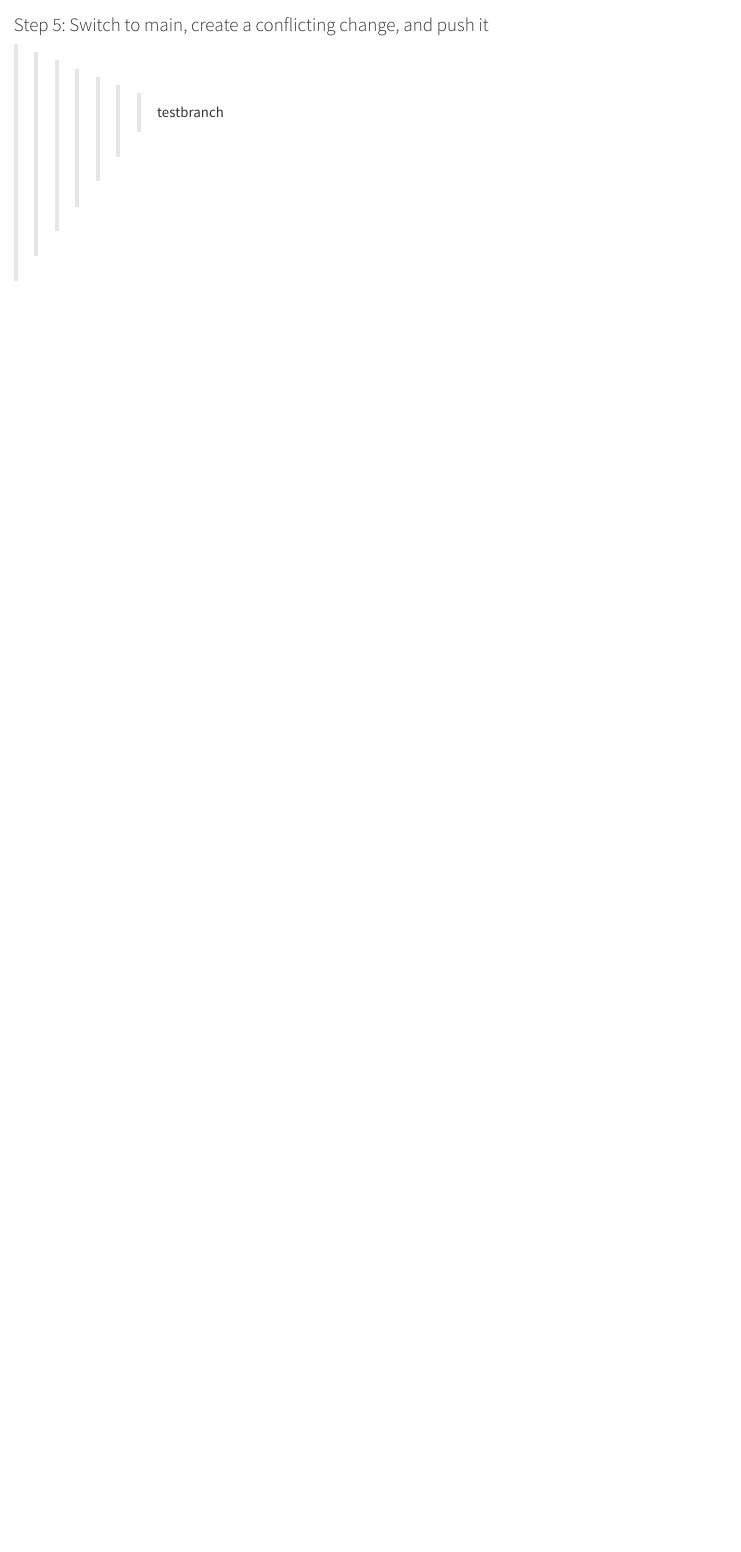
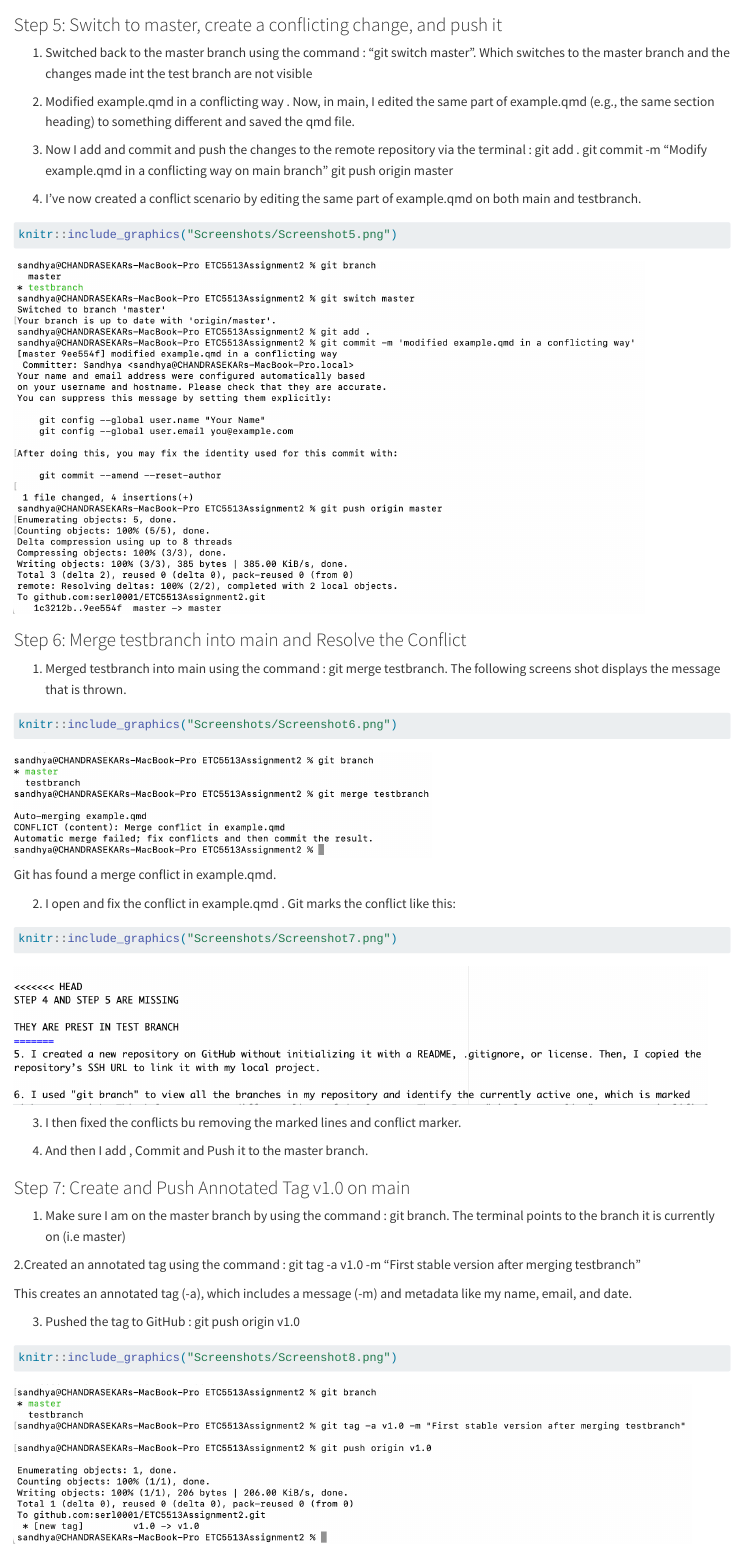
Before and after one commit to serl0001/ETC5513Assignment2, a Quarto document (example.qmd): the page in a window 1100 px wide, from 3370 px down. Rendered offline with R 4.5, knitr and Pandoc in place of Quarto, with nearby package versions.

Commit message:
Adding all the final changes

````diff
--- a/example.qmd
+++ b/example.qmd
@@ -82,11 +82,53 @@ knitr::include_graphics("Screenshots/Screenshot4.png")
 ```
 
 
-### Step 5: Switch to main, create a conflicting change, and push it
+### Step 5: Switch to master, create a conflicting change, and push it
+
+1. Switched back to the master branch using the command : "git switch master". Which switches to the master branch and the changes made int the test branch are not visible
+
+2. Modified example.qmd in a conflicting way . Now, in main, I edited the same part of example.qmd (e.g., the same section heading) to something different and saved the qmd file.
+
+3. Now I add and commit and push the changes to the remote repository via the terminal : git add .
+git commit -m "Modify example.qmd in a conflicting way on main branch"
+git push origin master
+
+4. I’ve now created a conflict scenario by editing the same part of example.qmd on both main and testbranch.
+
+```{r}
+knitr::include_graphics("Screenshots/Screenshot5.png")
+```
 
 
 
+### Step 6: Merge testbranch into main and Resolve the Conflict
+
+1. Merged testbranch into main using the command : git merge testbranch. The following screens shot displays the message that is thrown.
+```{r}
+knitr::include_graphics("Screenshots/Screenshot6.png")
+```
+
+Git has found a merge conflict in example.qmd.
+
+2. I open and fix the conflict in example.qmd . Git marks the conflict like this:
+
+```{r}
+knitr::include_graphics("Screenshots/Screenshot7.png")
+```
+3. I then fixed the conflicts bu removing the marked lines and conflict marker.
+
+4. And then I add , Commit and Push it to the master branch.
 
 
+### Step 7: Create and Push Annotated Tag v1.0 on main
 
->>>>>>> testbranch
+1. Make sure I am on the master branch by using the command : git branch. The terminal points to the branch it is currently on (i.e master)
+
+2.Created an annotated tag using the command : git tag -a v1.0 -m "First stable version after merging testbranch"
+
+This creates an annotated tag (-a), which includes a message (-m) and metadata like my name, email, and date.
+
+3. Pushed the tag to GitHub : git push origin v1.0
+
+
+```{r}
+knitr::include_graphics("Screenshots/Screenshot8.png")
````
Also changed, not shown: Screenshots/Screenshot10.png (added), Screenshots/Screenshot11.png (added), Screenshots/Screenshot12.png (added), Screenshots/Screenshot5.png (added), Screenshots/Screenshot6.png (added), Screenshots/Screenshot7.png (added), Screenshots/Screenshot8.png (added), Screenshots/Screenshot9.png (added), example.qmd (16 more changed lines), 2 other files.
